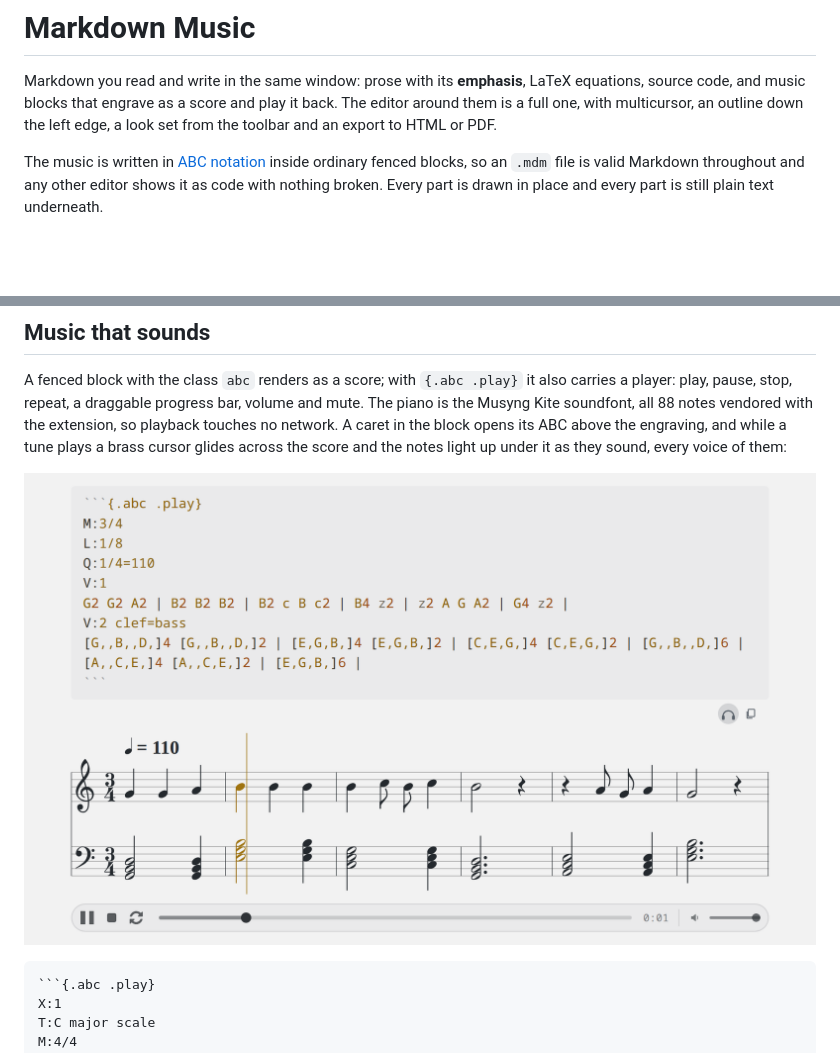
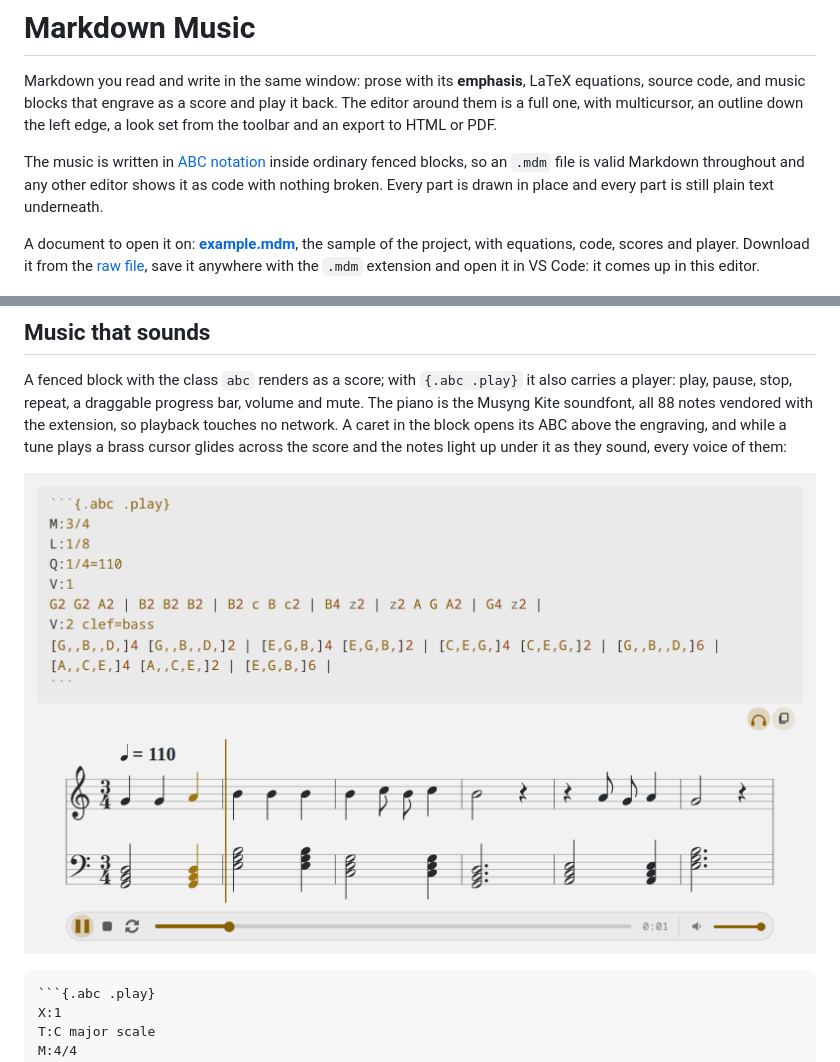
Before and after one commit to alpelito7/markdown_music, a Markdown page: vscode-mdm/README.md, 2 parts joined by grey strips. Drawn GitHub-style; pictures changed too: vscode-mdm/docs/screenshot-player.png; blank space fills up the shorter version.

````diff
--- a/vscode-mdm/README.md
+++ b/vscode-mdm/README.md
@@ -6,11 +6,15 @@ as a score and play it back. The editor around them is a full one, with
 multicursor, an outline down the left edge, a look set from the toolbar and
 an export to HTML or PDF.
 
-The music is written in
-[ABC notation](https://abcnotation.com/wiki/abc:standard:v2.1) inside
-ordinary fenced blocks, so an `.mdm` file is valid Markdown throughout and
-any other editor shows it as code with nothing broken. Every part is drawn
-in place and every part is still plain text underneath.
+The music is written in [ABC notation](https://abcnotation.com/wiki/abc:standard:v2.1) inside ordinary fenced blocks, so an
+`.mdm` file is valid Markdown throughout and any other editor shows it as
+code with nothing broken. Every part is drawn in place and every part is still
+plain text underneath.
+
+A document to open it on: **[example.mdm](https://github.com/alpelito7/markdown_music/blob/main/example.mdm)**, the sample of the project, with
+equations, code, scores and player. Download it from the [raw file](https://raw.githubusercontent.com/alpelito7/markdown_music/main/example.mdm), save it
+anywhere with the `.mdm` extension and open it in VS Code: it comes up
+in this editor.
 
 ![An equation and a score rendered in the editor, dark side](https://raw.githubusercontent.com/alpelito7/markdown_music/main/vscode-mdm/docs/screenshot-dark.png)
 
@@ -48,7 +52,7 @@ the block opens its ABC above the engraving, and while a tune plays a
 brass cursor glides across the score and the notes light up under it as
 they sound, every voice of them:
 
-![A duet playing with its ABC source open above the engraving: the brass cursor standing across both staves, the two notes it has just reached lit in brass under it, one on each staff, and the player bar underneath](https://raw.githubusercontent.com/alpelito7/markdown_music/main/vscode-mdm/docs/screenshot-player.png)
+![A duet playing with its ABC source open above the engraving: the brass cursor standing across both staves, the two notes it has just reached lit in brass under it, one on each staff, and the player bar underneath, its play button, its progress and its open headphones lit in that same brass](https://raw.githubusercontent.com/alpelito7/markdown_music/main/vscode-mdm/docs/screenshot-player.png)
 
     ```{.abc .play}
     X:1
````
Also changed, not shown: other parts of vscode-mdm/README.md (+11 -10 lines), README.md (+21 -11 lines).
